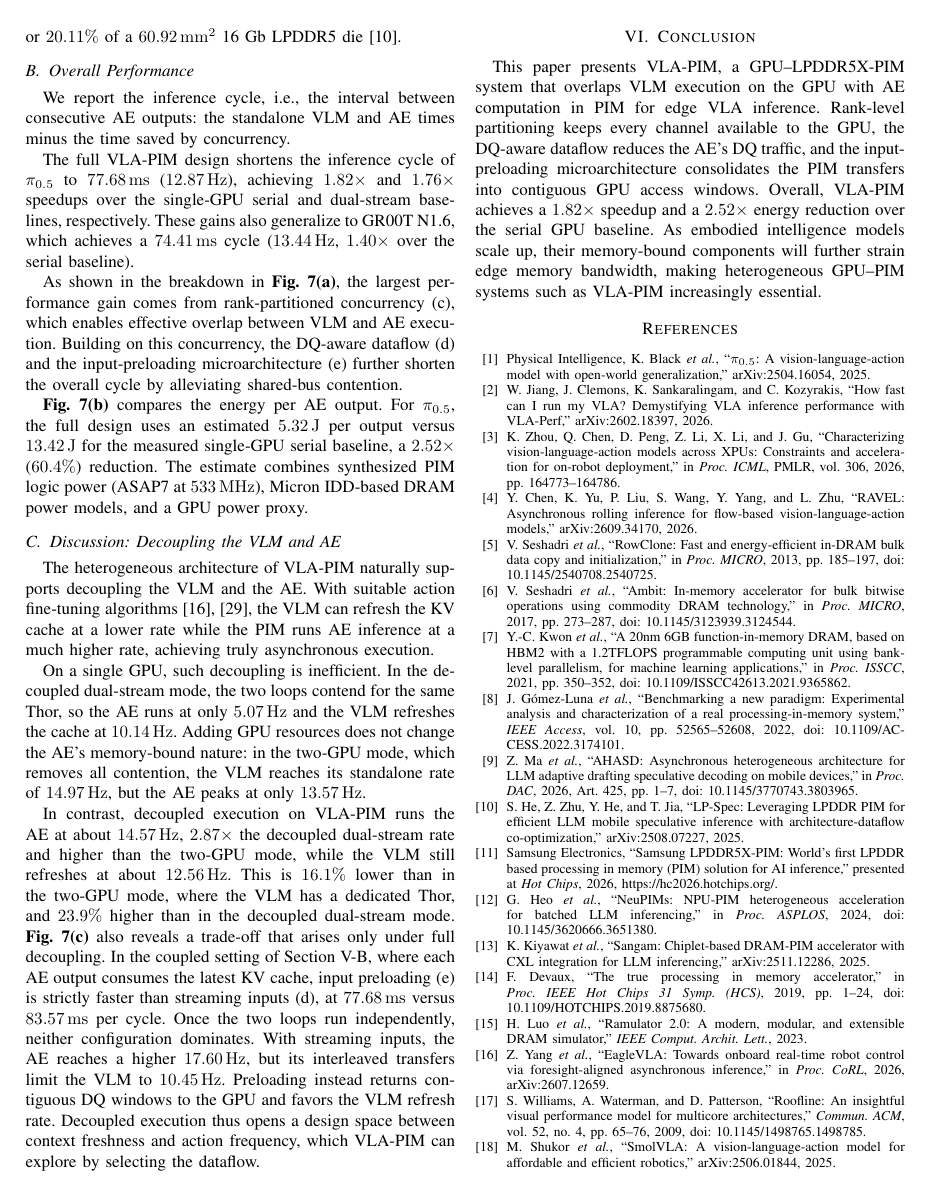
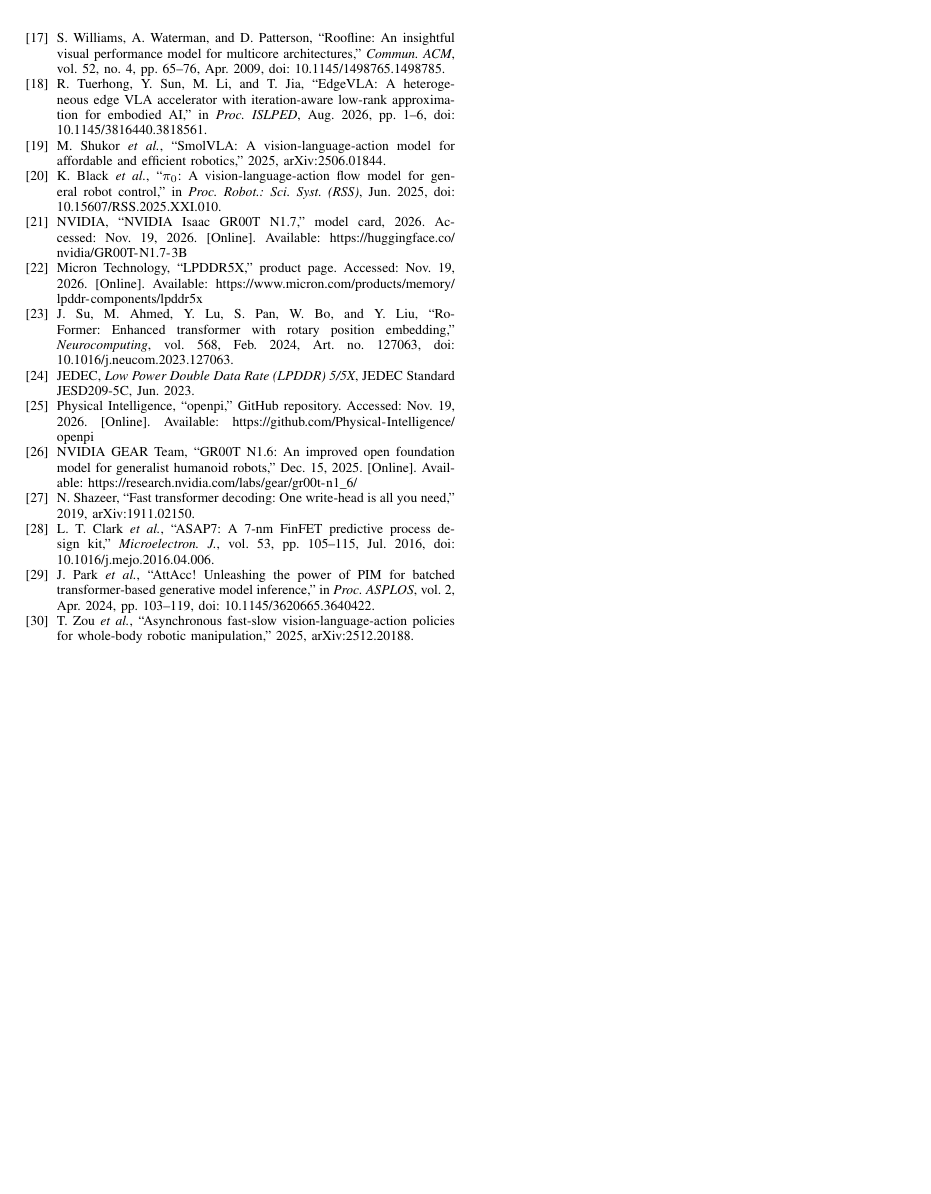
Before and after one commit to LXQLXQLXQLXQLXQ/VLA-PIM-paper, a LaTeX paper (conference_101719.tex, which reads sections/99-references.tex): page 8 of 9 before the commit and page 9 of 9 after it. Compiled offline with pdfLaTeX; a missing font is replaced by an installed copy or a similar font; a LaTeX package or settings file that is missing is left out.

Commit message:
Complete bibliography metadata and cite EdgeVLA

```diff
--- a/sections/99-references.tex
+++ b/sections/99-references.tex
@@ -1,22 +1,2 @@
 % References cited in Sections II--V.
 \begin{thebibliography}{00}
-\bibitem{pi05} Physical Intelligence, K.~Black \emph{et al.}, ``$\pi_{0.5}$: A vision-language-action model with open-world generalization,'' arXiv:2504.16054, 2025.
-\bibitem{vla_perf} W.~Jiang, J.~Clemons, K.~Sankaralingam, and C.~Kozyrakis, ``How fast can I run my VLA? Demystifying VLA inference performance with VLA-Perf,'' arXiv:2602.18397, 2026.
-\bibitem{vla_xpu} K.~Zhou, Q.~Chen, D.~Peng, Z.~Li, X.~Li, and J.~Gu, ``Characterizing vision-language-action models across XPUs: Constraints and acceleration for on-robot deployment,'' in \emph{Proc. ICML}, PMLR, vol.~306, 2026, pp.~164773--164786.
-\bibitem{ravel} Y.~Chen, K.~Yu, P.~Liu, S.~Wang, Y.~Yang, and L.~Zhu, ``RAVEL: Asynchronous rolling inference for flow-based vision-language-action models,'' arXiv:2609.34170, 2026.
-\bibitem{rowclone} V.~Seshadri \emph{et al.}, ``RowClone: Fast and energy-efficient in-DRAM bulk data copy and initialization,'' in \emph{Proc. MICRO}, 2013, pp.~185--197, doi: 10.1145/2540708.2540725.
-\bibitem{ambit} V.~Seshadri \emph{et al.}, ``Ambit: In-memory accelerator for bulk bitwise operations using commodity DRAM technology,'' in \emph{Proc. MICRO}, 2017, pp.~273--287, doi: 10.1145/3123939.3124544.
-\bibitem{fimdram} Y.-C.~Kwon \emph{et al.}, ``A 20nm 6GB function-in-memory DRAM, based on HBM2 with a 1.2TFLOPS programmable computing unit using bank-level parallelism, for machine learning applications,'' in \emph{Proc. ISSCC}, 2021, pp.~350--352, doi: 10.1109/ISSCC42613.2021.9365862.
-\bibitem{upmem_prism} J.~G\'omez-Luna \emph{et al.}, ``Benchmarking a new paradigm: Experimental analysis and characterization of a real processing-in-memory system,'' \emph{IEEE Access}, vol.~10, pp.~52565--52608, 2022, doi: 10.1109/ACCESS.2022.3174101.
-\bibitem{ahasd} Z.~Ma \emph{et al.}, ``AHASD: Asynchronous heterogeneous architecture for LLM adaptive drafting speculative decoding on mobile devices,'' in \emph{Proc. DAC}, 2026, Art.~425, pp.~1--7, doi: 10.1145/3770743.3803965.
-\bibitem{lp_spec} S.~He, Z.~Zhu, Y.~He, and T.~Jia, ``LP-Spec: Leveraging LPDDR PIM for efficient LLM mobile speculative inference with architecture-dataflow co-optimization,'' arXiv:2508.07227, 2025.
-\bibitem{samsung_lpddr5x_pim} Samsung Electronics, ``Samsung LPDDR5X-PIM: World's first LPDDR based processing in memory (PIM) solution for AI inference,'' presented at \emph{Hot Chips}, 2026, \url{https://hc2026.hotchips.org/}.
-\bibitem{neupims} G.~Heo \emph{et al.}, ``NeuPIMs: NPU-PIM heterogeneous acceleration for batched LLM inferencing,'' in \emph{Proc. ASPLOS}, 2024, doi: 10.1145/3620666.3651380.
-\bibitem{sangam} K.~Kiyawat \emph{et al.}, ``Sangam: Chiplet-based DRAM-PIM accelerator with CXL integration for LLM inferencing,'' arXiv:2511.12286, 2025.
-\bibitem{devaux} F.~Devaux, ``The true processing in memory accelerator,'' in \emph{Proc. IEEE Hot Chips 31 Symp. (HCS)}, 2019, pp.~1--24, doi: 10.1109/HOTCHIPS.2019.8875680.
-\bibitem{ramulator2} H.~Luo \emph{et al.}, ``Ramulator 2.0: A modern, modular, and extensible DRAM simulator,'' \emph{IEEE Comput. Archit. Lett.}, 2023.
-\bibitem{eaglevla} Z.~Yang \emph{et al.}, ``EagleVLA: Towards onboard real-time robot control via foresight-aligned asynchronous inference,'' in \emph{Proc. CoRL}, 2026, arXiv:2607.12659.
-\bibitem{roofline} S.~Williams, A.~Waterman, and D.~Patterson, ``Roofline: An insightful visual performance model for multicore architectures,'' \emph{Commun. ACM}, vol.~52, no.~4, pp.~65--76, 2009, doi: 10.1145/1498765.1498785.
-\bibitem{smolvla} M.~Shukor \emph{et al.}, ``SmolVLA: A vision-language-action model for affordable and efficient robotics,'' arXiv:2506.01844, 2025.
-\bibitem{pi0} K.~Black \emph{et al.}, ``$\pi_{0}$: A vision-language-action flow model for general robot control,'' arXiv:2410.24164, 2024.
-\bibitem{gr00t_n17} NVIDIA, ``NVIDIA Isaac GR00T N1.7,'' model card, 2026, \url{https://huggingface.co/nvidia/GR00T-N1.7-3B}.
@@ -32 +19,15 @@
+\bibitem{roofline} S.~Williams, A.~Waterman, and D.~Patterson, ``Roofline: An insightful visual performance model for multicore architectures,'' \emph{Commun. ACM}, vol.~52, no.~4, pp.~65--76, Apr.~2009, doi: 10.1145/1498765.1498785.
+\bibitem{edgevla} R.~Tuerhong, Y.~Sun, M.~Li, and T.~Jia, ``EdgeVLA: A heterogeneous edge VLA accelerator with iteration-aware low-rank approximation for embodied AI,'' in \emph{Proc. ISLPED}, Aug.~2026, pp.~1--6, doi: 10.1145/3816440.3818561.
+\bibitem{smolvla} M.~Shukor \emph{et al.}, ``SmolVLA: A vision-language-action model for affordable and efficient robotics,'' 2025, arXiv:2506.01844.
+\bibitem{pi0} K.~Black \emph{et al.}, ``$\pi_{0}$: A vision-language-action flow model for general robot control,'' in \emph{Proc. Robot.: Sci. Syst. (RSS)}, Jun.~2025, doi: 10.15607/RSS.2025.XXI.010.
+\bibitem{gr00t_n17} NVIDIA, ``NVIDIA Isaac GR00T N1.7,'' model card, 2026. Accessed: Nov.~19, 2026. [Online]. Available: \url{https://huggingface.co/nvidia/GR00T-N1.7-3B}
+\bibitem{micron_lpddr} Micron Technology, ``LPDDR5X,'' product page. Accessed: Nov.~19, 2026. [Online]. Available: \url{https://www.micron.com/products/memory/lpddr-components/lpddr5x}
+\bibitem{roformer} J.~Su, M.~Ahmed, Y.~Lu, S.~Pan, W.~Bo, and Y.~Liu, ``RoFormer: Enhanced transformer with rotary position embedding,'' \emph{Neurocomputing}, vol.~568, Feb.~2024, Art.~no.~127063, doi: 10.1016/j.neucom.2023.127063.
+\bibitem{jedec_lpddr5} JEDEC, \emph{Low Power Double Data Rate (LPDDR) 5/5X}, JEDEC Standard JESD209-5C, Jun.~2023.
+\bibitem{openpi} Physical Intelligence, ``openpi,'' GitHub repository. Accessed: Nov.~19, 2026. [Online]. Available: \url{https://github.com/Physical-Intelligence/openpi}
+\bibitem{gr00t_n16} NVIDIA GEAR Team, ``GR00T N1.6: An improved open foundation model for generalist humanoid robots,'' Dec.~15, 2025. [Online]. Available: \url{https://research.nvidia.com/labs/gear/gr00t-n1_6/}
+\bibitem{mqa} N.~Shazeer, ``Fast transformer decoding: One write-head is all you need,'' 2019, arXiv:1911.02150.
+\bibitem{asap7} L.~T.~Clark \emph{et al.}, ``ASAP7: A 7-nm FinFET predictive process design kit,'' \emph{Microelectron. J.}, vol.~53, pp.~105--115, Jul.~2016, doi: 10.1016/j.mejo.2016.04.006.
+\bibitem{attacc} J.~Park \emph{et al.}, ``AttAcc! Unleashing the power of PIM for batched transformer-based generative model inference,'' in \emph{Proc. ASPLOS}, vol.~2, Apr.~2024, pp.~103--119, doi: 10.1145/3620665.3640422.
+\bibitem{duocore_fs} T.~Zou \emph{et al.}, ``Asynchronous fast-slow vision-language-action policies for whole-body robotic manipulation,'' 2025, arXiv:2512.20188.
 \end{thebibliography}
```
Also changed, not shown: sections/02-background.tex (+1 -1 lines), sections/99-references.tex (25 more changed lines).
